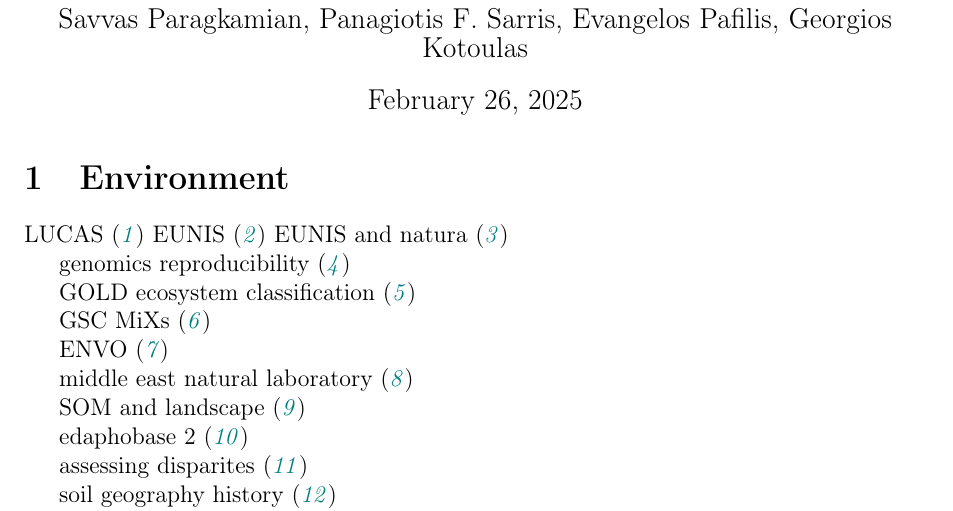
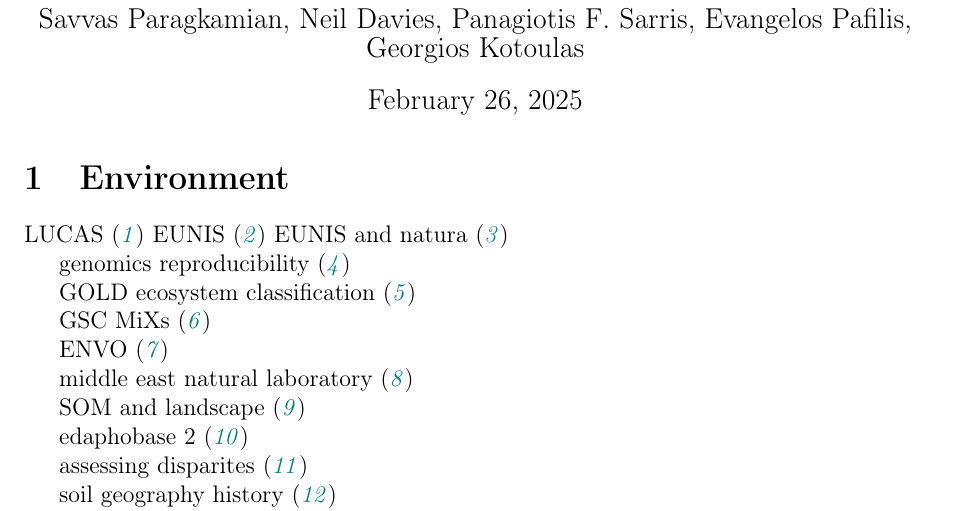
Before and after one commit to savvas-paragkamian/crete-idea, a LaTeX document (manuscript/manuscript.tex): part of page 1 of 19, cut so that both start at the same text. Compiled offline with pdfLaTeX.

Commit message:
update authors

```diff
--- a/manuscript/manuscript.tex
+++ b/manuscript/manuscript.tex
@@ -51,7 +51,7 @@ urlcolor=olive
 
 \begin{center}
     {\Huge Island-Wide Soil integration: the case of Crete}\\[2em]
-    {\large Savvas Paragkamian, Panagiotis F. Sarris, Evangelos Pafilis, Georgios Kotoulas}\\[1em]
+    {\large Savvas Paragkamian, Neil Davies, Panagiotis F. Sarris, Evangelos Pafilis, Georgios Kotoulas}\\[1em]
     {\large \today}
 \end{center}
 
```
